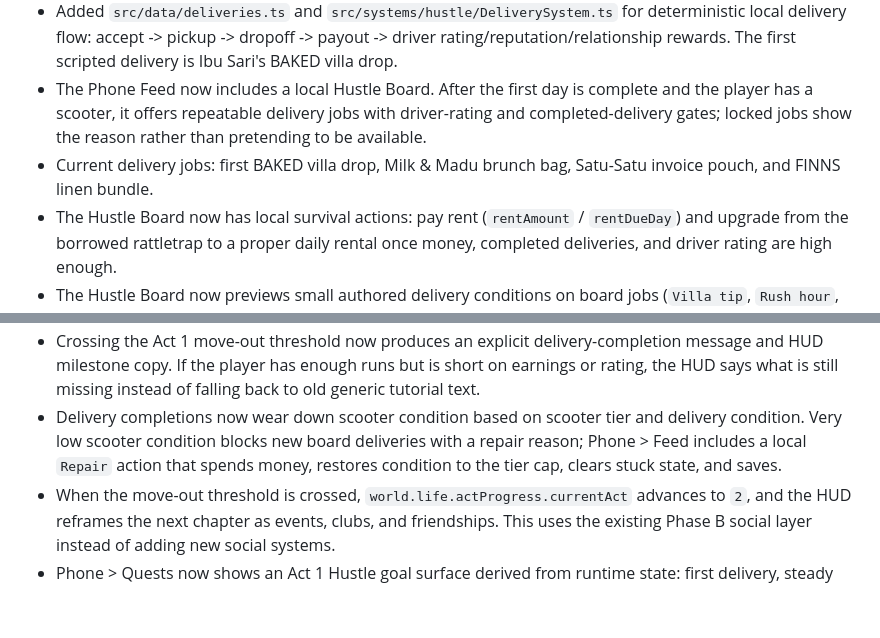
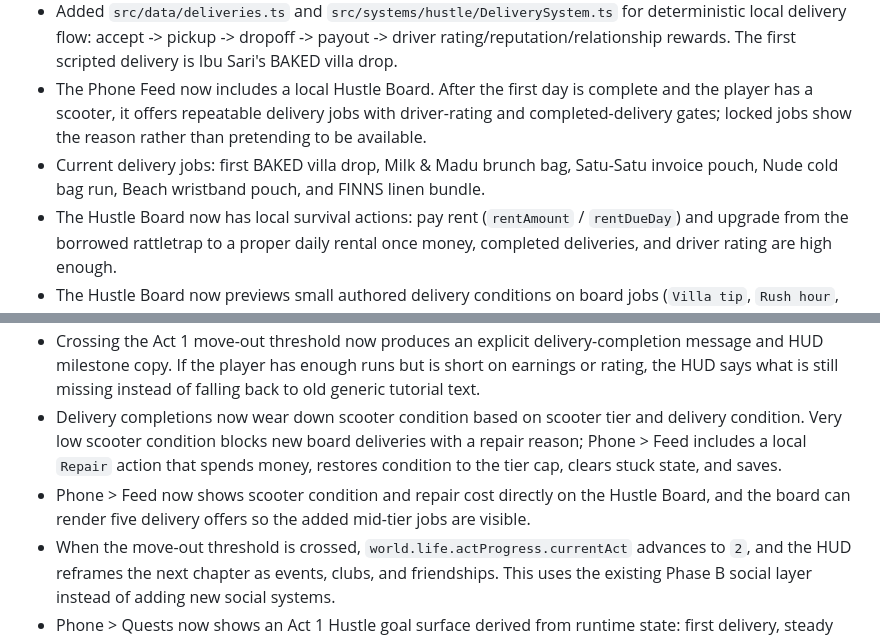
Before and after one commit to JohnSwatica/bali-life-rpg, a Markdown page: STATE.md, 2 parts joined by grey strips. Drawn GitHub-style; blank space fills up the shorter version.

Commit message:
docs: record expanded Act 1 delivery board

```diff
--- a/STATE.md
+++ b/STATE.md
@@ -22,12 +22,13 @@ Copy/paste this into a new AI session to bring it up to speed.
 - Save migration now infers Act 0 as complete for older saves that already have life-loop/social progress (`activityHistory`, completed goals, joined clubs, relationship arcs, or settled-in state), so established local test saves are not forced back into the new first-day tutorial.
 - Added `src/data/deliveries.ts` and `src/systems/hustle/DeliverySystem.ts` for deterministic local delivery flow: accept -> pickup -> dropoff -> payout -> driver rating/reputation/relationship rewards. The first scripted delivery is Ibu Sari's BAKED villa drop.
 - The Phone Feed now includes a local Hustle Board. After the first day is complete and the player has a scooter, it offers repeatable delivery jobs with driver-rating and completed-delivery gates; locked jobs show the reason rather than pretending to be available.
-- Current delivery jobs: first BAKED villa drop, Milk & Madu brunch bag, Satu-Satu invoice pouch, and FINNS linen bundle.
+- Current delivery jobs: first BAKED villa drop, Milk & Madu brunch bag, Satu-Satu invoice pouch, Nude cold bag run, Beach wristband pouch, and FINNS linen bundle.
 - The Hustle Board now has local survival actions: pay rent (`rentAmount` / `rentDueDay`) and upgrade from the borrowed rattletrap to a proper daily rental once money, completed deliveries, and driver rating are high enough.
 - The Hustle Board now previews small authored delivery conditions on board jobs (`Villa tip`, `Rush hour`, `Clean papers`, `Rain window`, `Fragile stack`, `Service gate priority`). Conditions are deterministic at accept time, persist on the active delivery as `conditionId`, and adjust the effective payout/time/meter/rating math without changing the tutorial delivery.
 - Rent pressure is now visible but non-punitive: `getRentPressureState()` labels comfortable/due-soon/due-today/overdue states, the HUD and Hustle Board show the countdown, and Ibu Sari sends one local daily rent reminder only when rent is close or late. There is still no eviction/fail state.
 - Crossing the Act 1 move-out threshold now produces an explicit delivery-completion message and HUD milestone copy. If the player has enough runs but is short on earnings or rating, the HUD says what is still missing instead of falling back to old generic tutorial text.
 - Delivery completions now wear down scooter condition based on scooter tier and delivery condition. Very low scooter condition blocks new board deliveries with a repair reason; Phone > Feed includes a local `Repair` action that spends money, restores condition to the tier cap, clears stuck state, and saves.
+- Phone > Feed now shows scooter condition and repair cost directly on the Hustle Board, and the board can render five delivery offers so the added mid-tier jobs are visible.
 - When the move-out threshold is crossed, `world.life.actProgress.currentAct` advances to `2`, and the HUD reframes the next chapter as events, clubs, and friendships. This uses the existing Phase B social layer instead of adding new social systems.
 - Phone > Quests now shows an Act 1 Hustle goal surface derived from runtime state: first delivery, steady runner, daily scooter, cover first rent, and move-out ready.
 - Dev godmode now includes Act 1 testing shortcuts: set Act 1 ready, add delivery progress, set driver rating to 4.5, pay rent, and upgrade scooter. These are development-only and still gated by `import.meta.env.DEV`.
```
